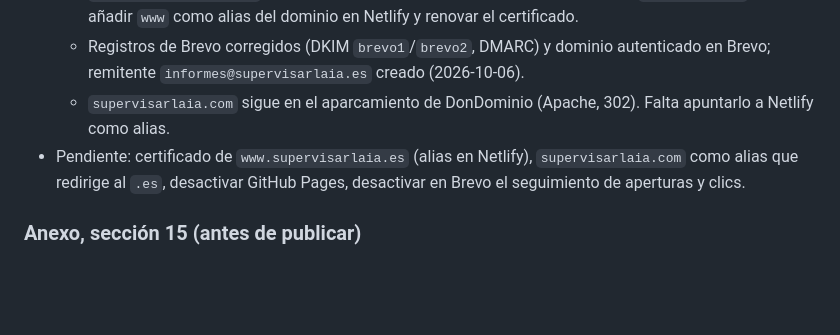
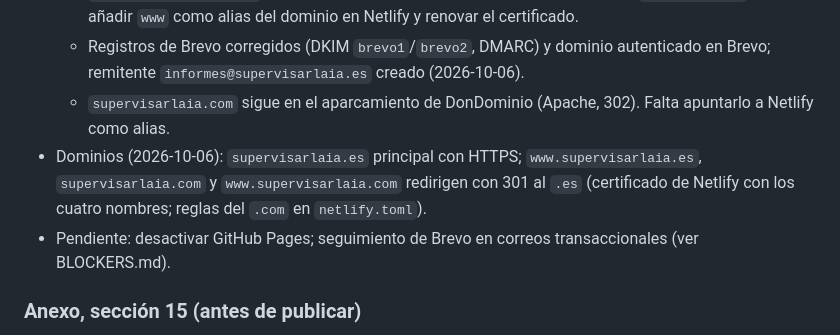
Before and after one commit to dpereirapaz/supervisar-la-ia, a Markdown page: PROGRESO.md, the part around the change. GitHub-like rendering; blank space fills up the shorter version.

Commit message:
PROGRESO: dominios y redirecciones en producción
Co-Authored-By: Claude Opus 5.5 <noreply@anthropic.com>

```diff
--- a/PROGRESO.md
+++ b/PROGRESO.md
@@ -65,7 +65,8 @@ El sitio ya estaba construido con la v1.1, así que se aplican los pasos 6a a 6f
   - `www.supervisarlaia.es` apunta a Netlify, pero el certificado no lo cubre (solo `*.netlify.app`). Falta añadir `www` como alias del dominio en Netlify y renovar el certificado.
   - Registros de Brevo corregidos (DKIM `brevo1`/`brevo2`, DMARC) y dominio autenticado en Brevo; remitente `informes@supervisarlaia.es` creado (2026-10-06).
   - `supervisarlaia.com` sigue en el aparcamiento de DonDominio (Apache, 302). Falta apuntarlo a Netlify como alias.
-- Pendiente: certificado de `www.supervisarlaia.es` (alias en Netlify), `supervisarlaia.com` como alias que redirige al `.es`, desactivar GitHub Pages, desactivar en Brevo el seguimiento de aperturas y clics.
+- Dominios (2026-10-06): `supervisarlaia.es` principal con HTTPS; `www.supervisarlaia.es`, `supervisarlaia.com` y `www.supervisarlaia.com` redirigen con 301 al `.es` (certificado de Netlify con los cuatro nombres; reglas del `.com` en `netlify.toml`).
+- Pendiente: desactivar GitHub Pages; seguimiento de Brevo en correos transaccionales (ver BLOCKERS.md).
 
 ### Anexo, sección 15 (antes de publicar)
 
```
